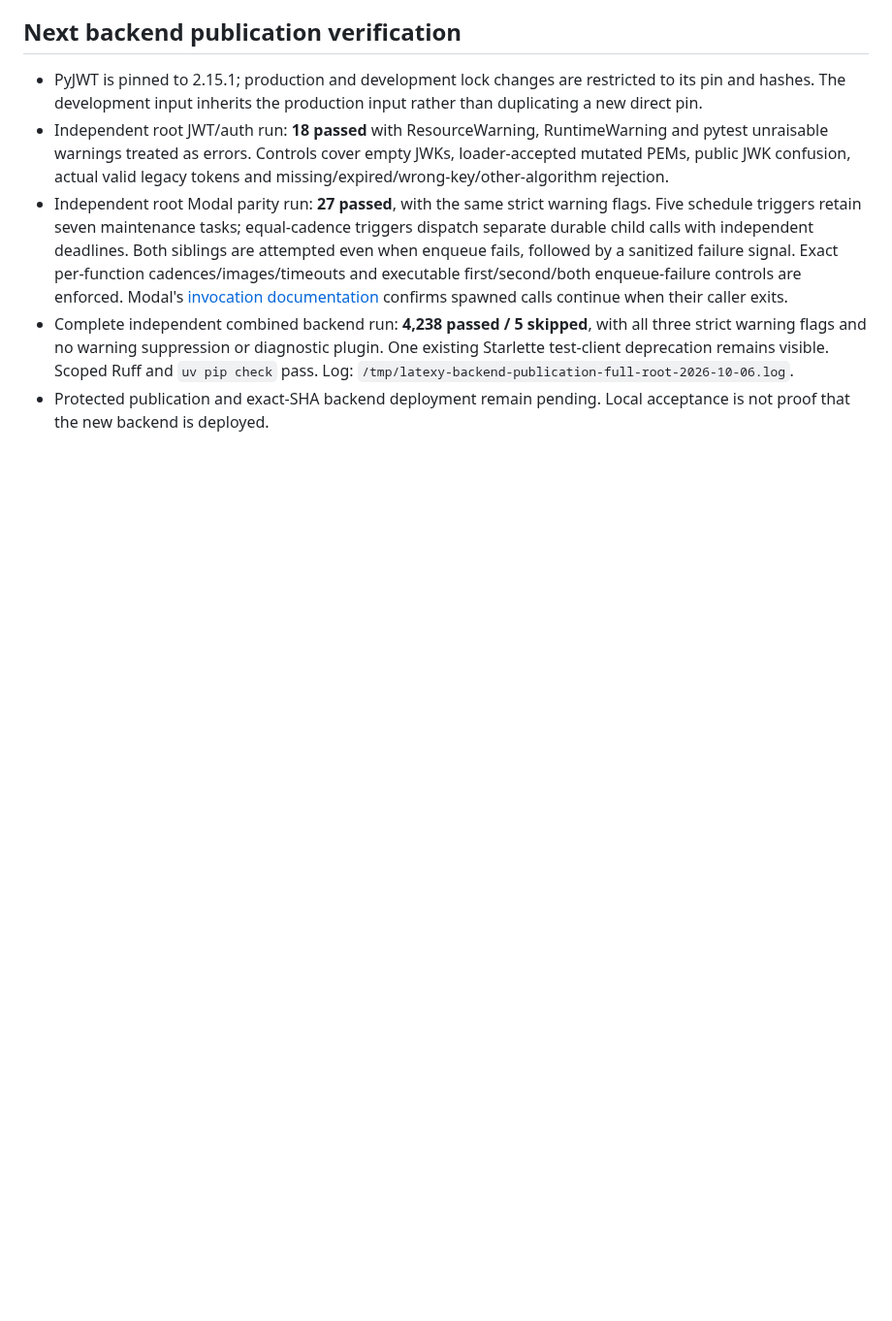
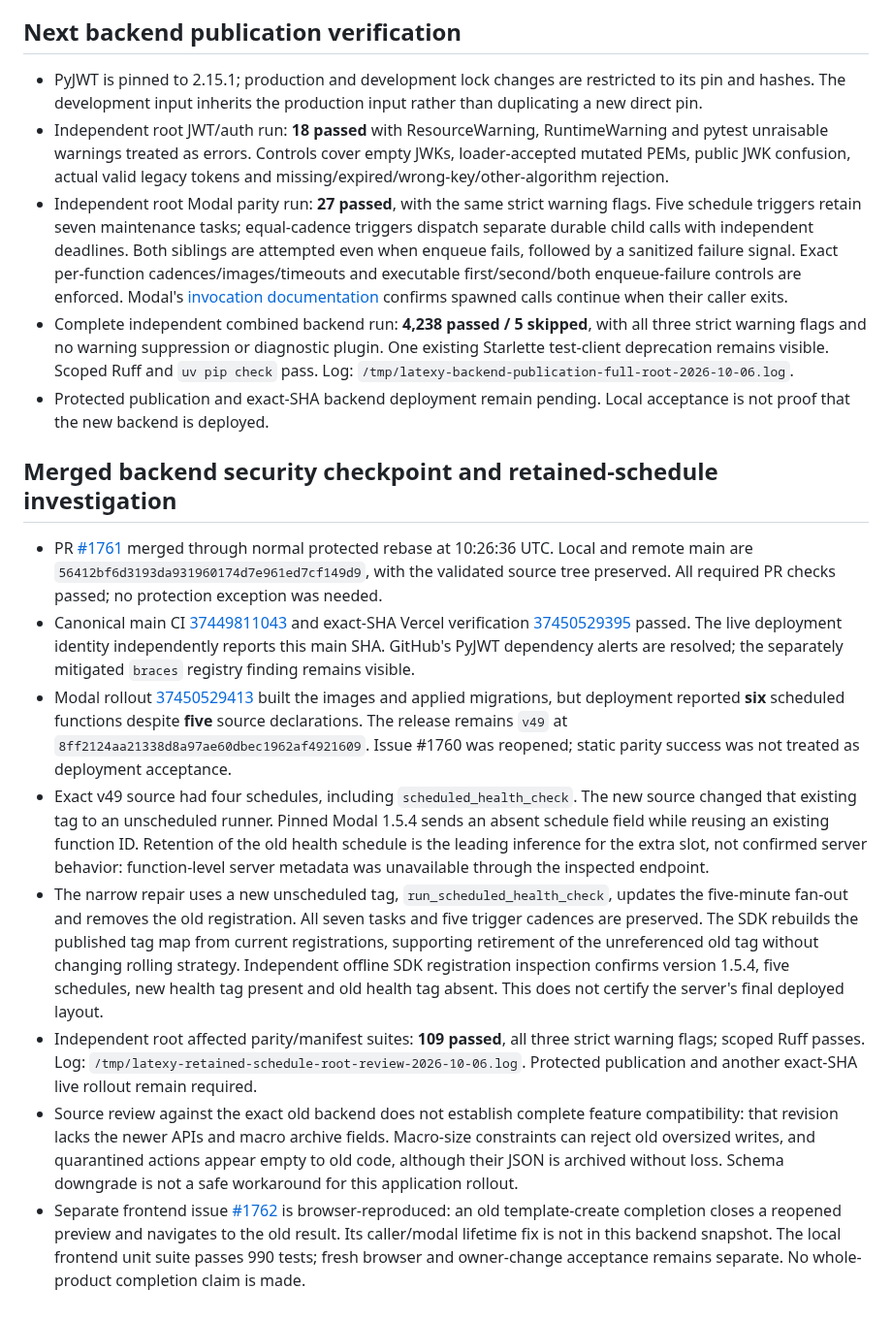
Before and after one commit to sanskarpan/Latexy, a Markdown page: docs/qa/PUBLICATION-2026-10-06.md, the part around the change. Shown at 97% size. Drawn GitHub-style; blank space fills up the shorter version.

Commit message:
docs(qa): record retained schedule rollout failure and bounded repair

```diff
--- a/docs/qa/PUBLICATION-2026-10-06.md
+++ b/docs/qa/PUBLICATION-2026-10-06.md
@@ -298,3 +298,52 @@ certification.
   `/tmp/latexy-backend-publication-full-root-2026-10-06.log`.
 - Protected publication and exact-SHA backend deployment remain pending.
   Local acceptance is not proof that the new backend is deployed.
+
+## Merged backend security checkpoint and retained-schedule investigation
+
+- PR [#1761](https://github.com/sanskarpan/Latexy/pull/1761) merged through
+  normal protected rebase at 10:26:36 UTC. Local and remote main are
+  `56412bf6d3193da931960174d7e961ed7cf149d9`, with the validated source tree
+  preserved. All required PR checks passed; no protection exception was needed.
+- Canonical main CI
+  [37449811043](https://github.com/sanskarpan/Latexy/actions/runs/37449811043)
+  and exact-SHA Vercel verification
+  [37450529395](https://github.com/sanskarpan/Latexy/actions/runs/37450529395)
+  passed. The live deployment identity independently reports this main SHA.
+  GitHub's PyJWT dependency alerts are resolved; the separately mitigated
+  `braces` registry finding remains visible.
+- Modal rollout
+  [37450529413](https://github.com/sanskarpan/Latexy/actions/runs/37450529413)
+  built the images and applied migrations, but deployment reported **six**
+  scheduled functions despite **five** source declarations. The release remains
+  `v49` at `8ff2124aa21338d8a97ae60dbec1962af4921609`. Issue #1760 was
+  reopened; static parity success was not treated as deployment acceptance.
+- Exact v49 source had four schedules, including `scheduled_health_check`.
+  The new source changed that existing tag to an unscheduled runner. Pinned
+  Modal 1.5.4 sends an absent schedule field while reusing an existing function
+  ID. Retention of the old health schedule is the leading inference for the
+  extra slot, not confirmed server behavior: function-level server metadata
+  was unavailable through the inspected endpoint.
+- The narrow repair uses a new unscheduled tag,
+  `run_scheduled_health_check`, updates the five-minute fan-out and removes the
+  old registration. All seven tasks and five trigger cadences are preserved.
+  The SDK rebuilds the published tag map from current registrations, supporting
+  retirement of the unreferenced old tag without changing rolling strategy.
+  Independent offline SDK registration inspection confirms version 1.5.4,
+  five schedules, new health tag present and old health tag absent. This does
+  not certify the server's final deployed layout.
+- Independent root affected parity/manifest suites: **109 passed**, all three
+  strict warning flags; scoped Ruff passes. Log:
+  `/tmp/latexy-retained-schedule-root-review-2026-10-06.log`.
+  Protected publication and another exact-SHA live rollout remain required.
+- Source review against the exact old backend does not establish complete
+  feature compatibility: that revision lacks the newer APIs and macro archive
+  fields. Macro-size constraints can reject old oversized writes, and quarantined
+  actions appear empty to old code, although their JSON is archived without
+  loss. Schema downgrade is not a safe workaround for this application rollout.
+- Separate frontend issue
+  [#1762](https://github.com/sanskarpan/Latexy/issues/1762) is browser-reproduced:
+  an old template-create completion closes a reopened preview and navigates to
+  the old result. Its caller/modal lifetime fix is not in this backend snapshot.
+  The local frontend unit suite passes 990 tests; fresh browser and owner-change
+  acceptance remains separate. No whole-product completion claim is made.
```
